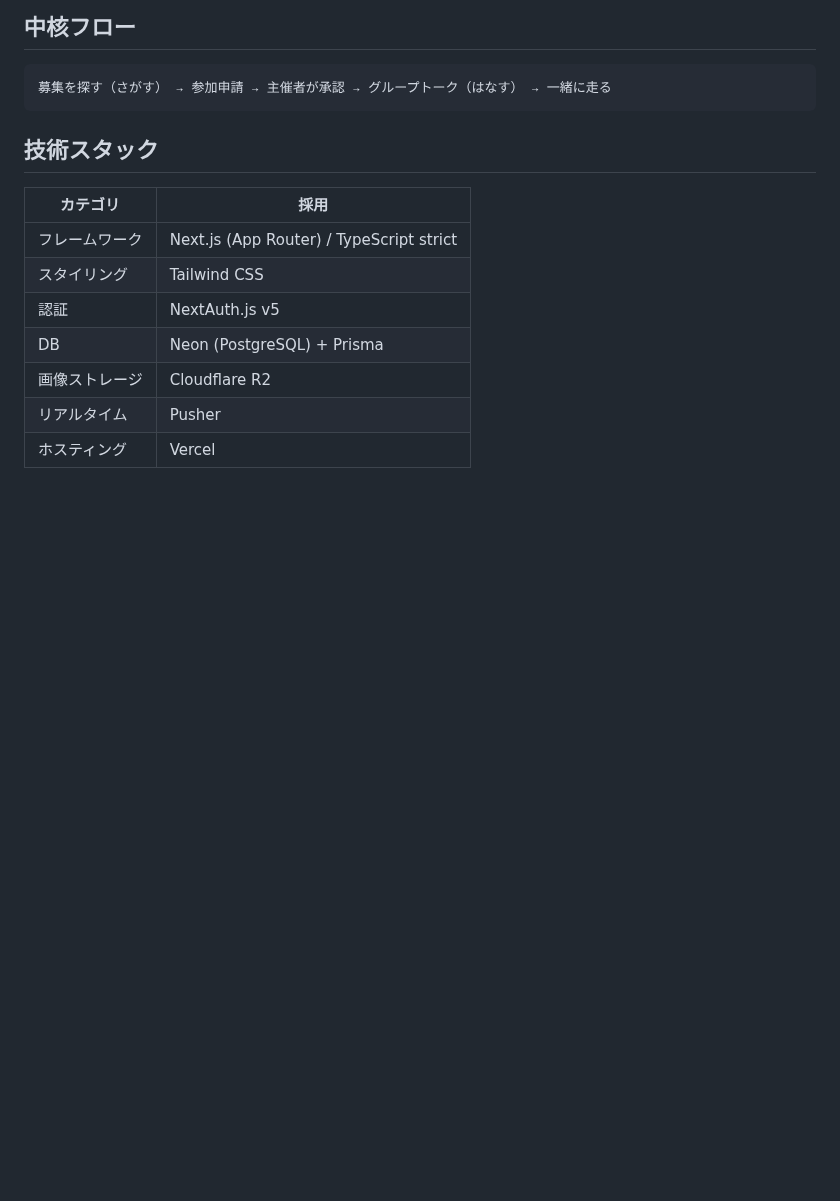
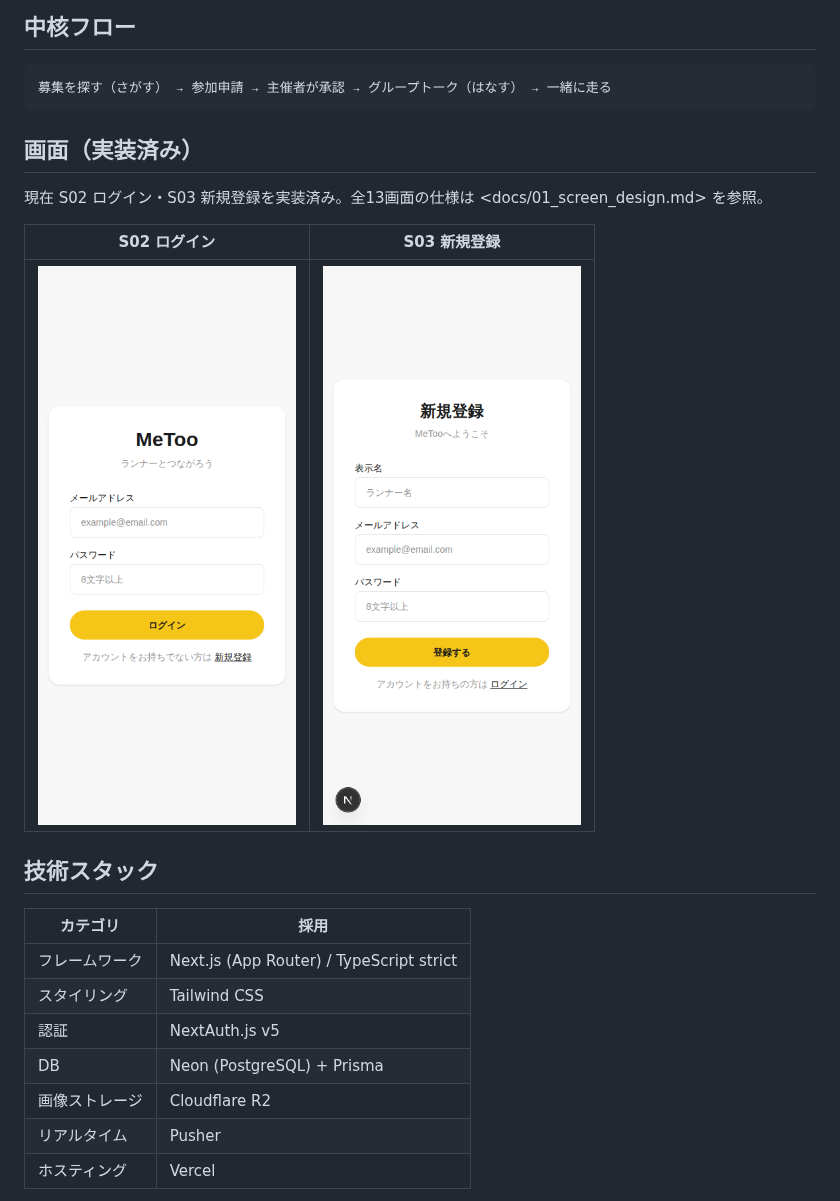
Before and after one commit to serenkn/MeToo, a Markdown page: README.md, the part around the change. Rendered like a GitHub page; pictures changed too: docs/screenshots/s02_login.png (added), docs/screenshots/s03_register.png (added); blank space fills up the shorter version.

Commit message:
docs: READMEに実装済み画面（S02/S03）のスクリーンショットを追加
https://claude.ai/code/session_015PiMUuhALDRbfXwVt8mXeG

````diff
--- a/README.md
+++ b/README.md
@@ -9,6 +9,14 @@
 ```
 募集を探す（さがす） → 参加申請 → 主催者が承認 → グループトーク（はなす） → 一緒に走る
 ```
+
+## 画面（実装済み）
+
+現在 S02 ログイン・S03 新規登録を実装済み。全13画面の仕様は <docs/01_screen_design.md> を参照。
+
+|S02 ログイン|S03 新規登録|
+|:---:|:---:|
+|<img src="docs/screenshots/s02_login.png" alt="S02 ログイン画面" width="300">|<img src="docs/screenshots/s03_register.png" alt="S03 新規登録画面" width="300">|
 
 ## 技術スタック
 
````
